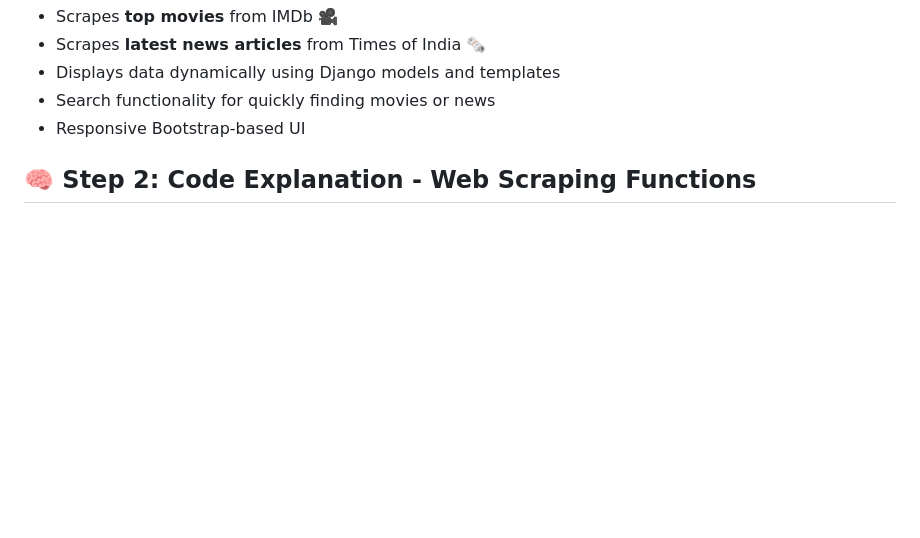
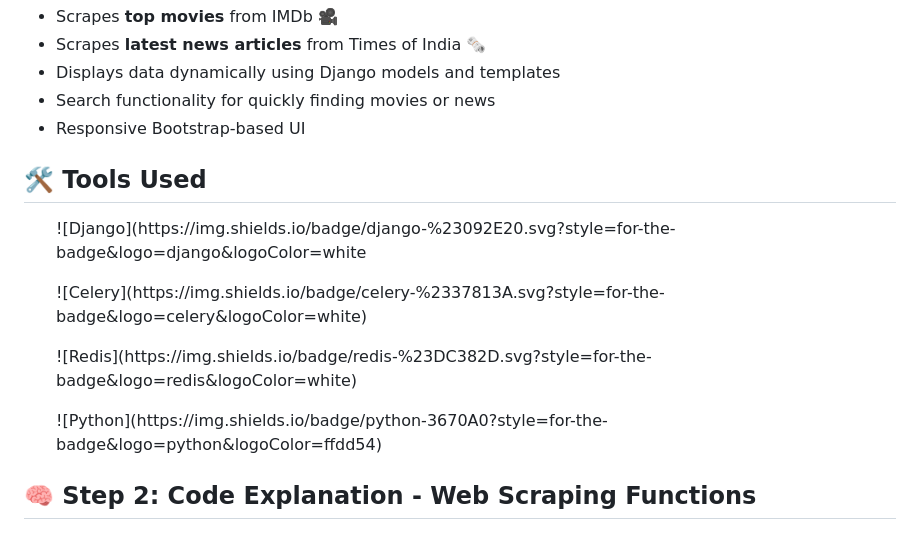
Before and after one commit to KEYUR141/Web-Scrapper-using-Django, a Markdown page: README.md, the part around the change. Drawn GitHub-style; blank space fills up the shorter version.

```diff
--- a/README.md
+++ b/README.md
@@ -18,6 +18,11 @@
   <li>Search functionality for quickly finding movies or news</li>
   <li>Responsive Bootstrap-based UI</li>
 </ul>
+  <h2> 🛠️ Tools Used </h2>
+  <ul>![Django](https://img.shields.io/badge/django-%23092E20.svg?style=for-the-badge&logo=django&logoColor=white</ul>
+  <ul>![Celery](https://img.shields.io/badge/celery-%2337813A.svg?style=for-the-badge&logo=celery&logoColor=white)</ul>
+  <ul>![Redis](https://img.shields.io/badge/redis-%23DC382D.svg?style=for-the-badge&logo=redis&logoColor=white)</ul>
+  <ul>![Python](https://img.shields.io/badge/python-3670A0?style=for-the-badge&logo=python&logoColor=ffdd54)</ul>
 </div>
 
 <div class="Second Step">
```
